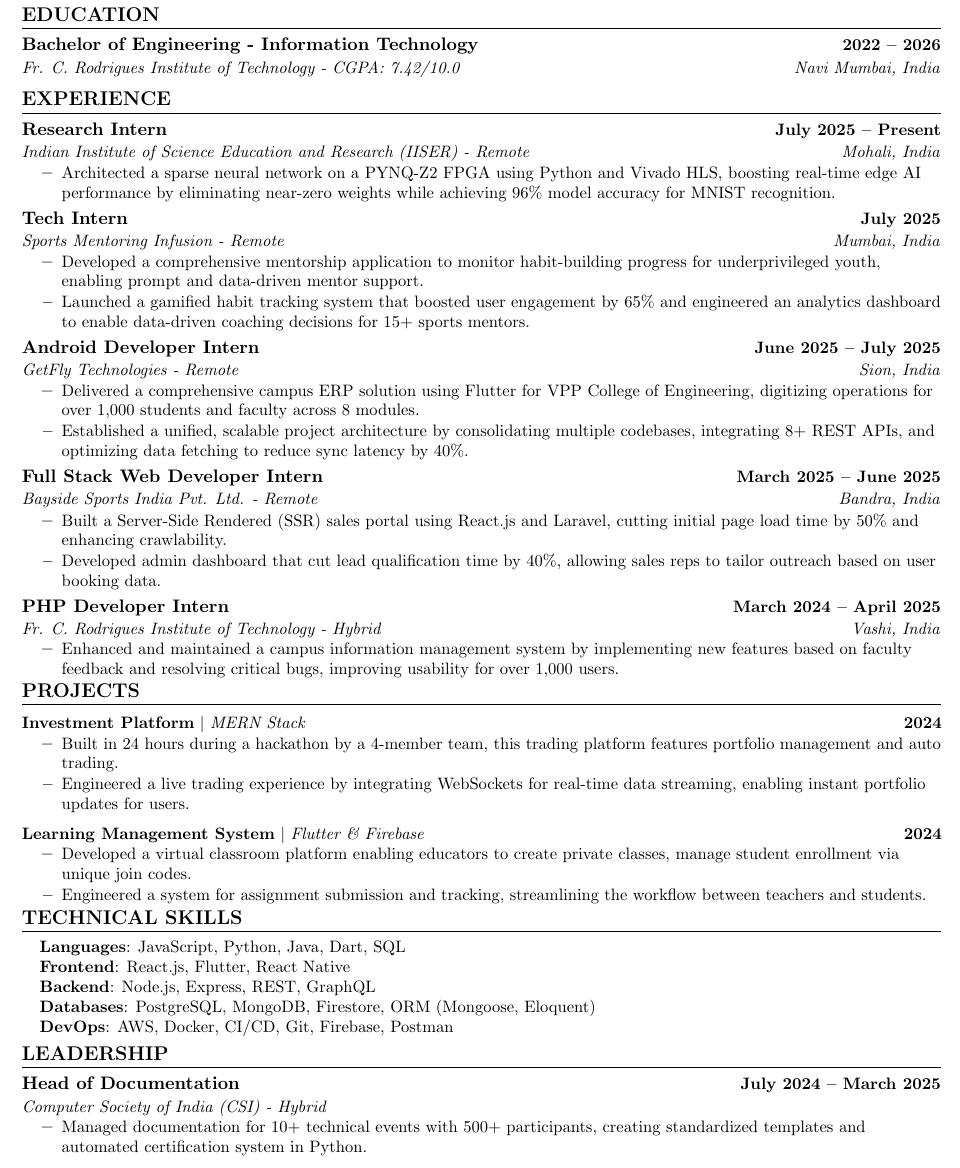
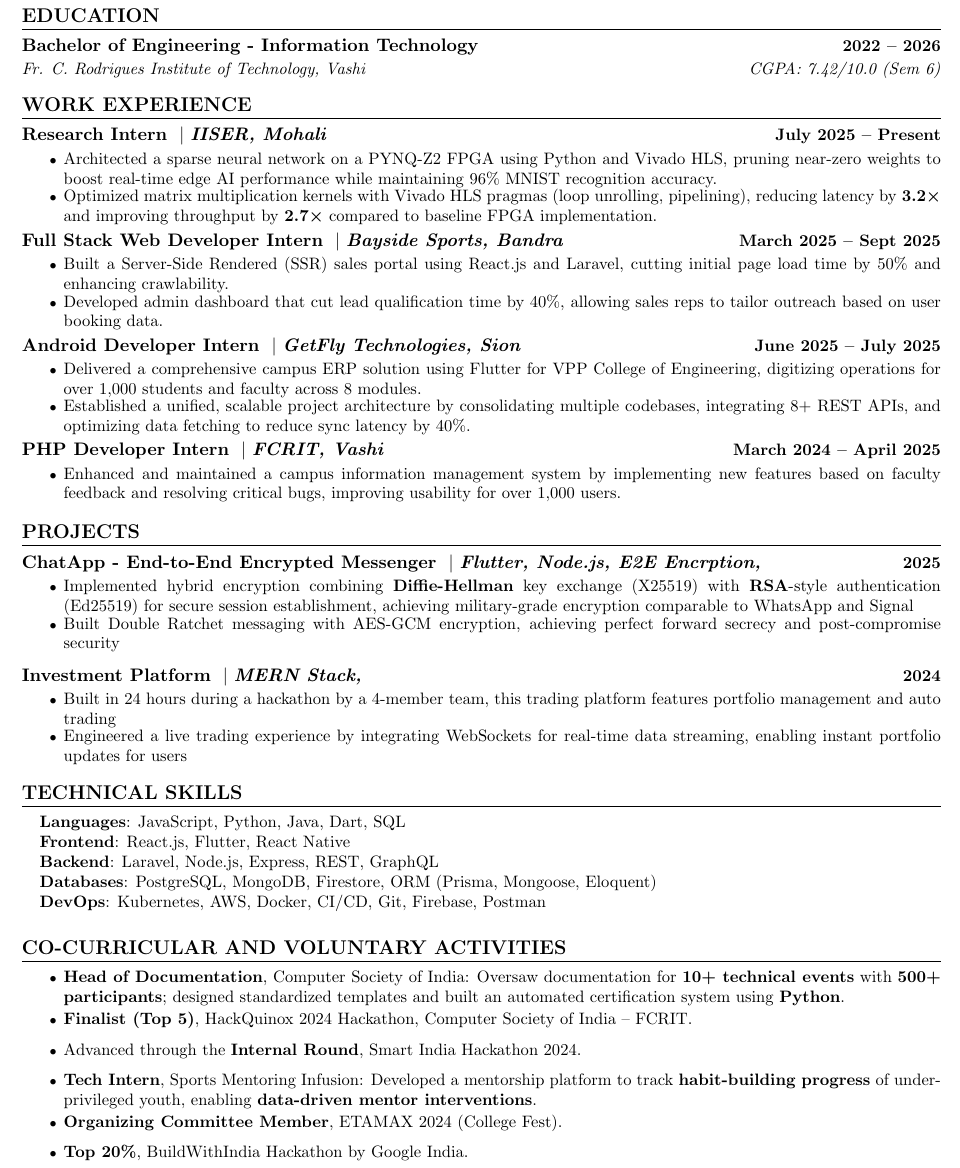
Before and after one commit to richiebthomas/autoCV, a LaTeX CV (cv.tex): part of the page, cut so that both start at the same text. Compiled offline with pdfLaTeX.

Commit message:
Update cv.tex

```diff
--- a/cv.tex
+++ b/cv.tex
@@ -1,4 +1,4 @@
-\documentclass[letterpaper,11pt]{article}
+\documentclass[a4,11pt]{article}
 
 \usepackage{latexsym}
 \usepackage[empty]{fullpage}
@@ -87,75 +96,77 @@
 %-----------EDUCATION-----------
 \section{EDUCATION}
   \resumeSubHeadingListStart
-    \resumeSubheading
+    \resumeSubheadingEdu
       {Bachelor of Engineering - Information Technology}{2022 -- 2026}
-      {Fr. C. Rodrigues Institute of Technology - CGPA: 7.42/10.0}{Navi Mumbai, India}
+      {Fr. C. Rodrigues Institute of Technology, Vashi}{CGPA: 7.42/10.0 (Sem 6)}
   \resumeSubHeadingListEnd
+\vspace{-5pt}
 
 %-----------EXPERIENCE-----------
-\section{EXPERIENCE}
+\section{WORK EXPERIENCE}
   \resumeSubHeadingListStart
 
   \resumeSubheading
       {Research Intern}{July 2025 -- Present}
-      {Indian Institute of Science Education and Research (IISER) - Remote}{Mohali, India}
+      {IISER}{Mohali}
       \resumeItemListStart
-        \resumeItem{Architected a sparse neural network on a PYNQ-Z2 FPGA using Python and Vivado HLS, boosting real-time edge AI performance by eliminating near-zero weights while achieving 96\% model accuracy for MNIST recognition.}
+        \resumeItem{Architected a sparse neural network on a PYNQ-Z2 FPGA using Python and Vivado HLS, pruning near-zero weights to boost real-time edge AI performance while maintaining 96\% MNIST recognition accuracy.}
+        \resumeItem{Optimized matrix multiplication kernels with Vivado HLS pragmas (loop unrolling, pipelining), reducing latency by \textbf{3.2×} and improving throughput by \textbf{2.7×} compared to baseline FPGA implementation.}
       \resumeItemListEnd
 
 \resumeSubheading
-      {Tech Intern}{July 2025}
-      {Sports Mentoring Infusion - Remote}{Mumbai, India}
-      \resumeItemListStart
-        \resumeItem{Developed a comprehensive mentorship application to monitor habit-building progress for underprivileged youth, enabling prompt and data-driven mentor support.}
-        \resumeItem{Launched a gamified habit tracking system that boosted user engagement by 65\% and engineered an analytics dashboard to enable data-driven coaching decisions for 15+ sports mentors.}
-      \resumeItemListEnd
-
-    \resumeSubheading
-      {Android Developer Intern}{June 2025 -- July 2025}
-      {GetFly Technologies - Remote}{Sion, India}
-      \resumeItemListStart
-        \resumeItem{Delivered a comprehensive campus ERP solution using Flutter for VPP College of Engineering, digitizing operations for over 1,000 students and faculty across 8 modules.}
-        \resumeItem{Established a unified, scalable project architecture by consolidating multiple codebases, integrating 8+ REST APIs, and optimizing data fetching to reduce sync latency by 40\%.}
-      \resumeItemListEnd
-
-    \resumeSubheading
-      {Full Stack Web Developer Intern}{March 2025 -- June 2025}
-      {Bayside Sports India Pvt. Ltd. - Remote}{Bandra, India}
+      {Full Stack Web Developer Intern}{March 2025 -- Sept 2025}
+      {Bayside Sports}{Bandra}
       \resumeItemListStart
         \resumeItem{Built a Server-Side Rendered (SSR) sales portal using React.js and Laravel, cutting initial page load time by 50\% and enhancing crawlability.}
         \resumeItem{Developed admin dashboard that cut lead qualification time by 40\%, allowing sales reps to tailor outreach based on user booking data.}
       \resumeItemListEnd
 
   \resumeSubheading
+      {Android Developer Intern}{June 2025 -- July 2025}
+      {GetFly Technologies}{Sion}
+      \resumeItemListStart
+        \resumeItem{Delivered a comprehensive campus ERP solution using Flutter for VPP College of Engineering, digitizing operations for over 1,000 students and faculty across 8 modules.}
+        \resumeItem{Established a unified, scalable project architecture by consolidating multiple codebases, integrating 8+ REST APIs, and optimizing data fetching to reduce sync latency by 40\%.}
+      \resumeItemListEnd
+
+
+
+  \resumeSubheading
       {PHP Developer Intern}{March 2024 -- April 2025}
-      {Fr. C. Rodrigues Institute of Technology - Hybrid}{Vashi, India}
+      {FCRIT}{Vashi}
       \resumeItemListStart
         \resumeItem{Enhanced and maintained a campus information management system by implementing new features based on faculty feedback and resolving critical bugs, improving usability for over 1,000 users.}
       \resumeItemListEnd
 
   \resumeSubHeadingListEnd
-\vspace{-16pt}
+\vspace{-5pt}
 
 %-----------PROJECTS-----------
 \section{PROJECTS}
-    \vspace{-5pt}
   \resumeSubHeadingListStart
-      \resumeProjectHeading
-          {\textbf{Investment Platform} $|$ \emph{MERN Stack}}{2024}
+
+
+
+  \resumeSubheading
+      {ChatApp - End-to-End Encrypted Messenger}{2025}
+      {Flutter, Node.js, E2E Encrption}{}
       \resumeItemListStart
-            \resumeItem{Built in 24 hours during a hackathon by a 4-member team, this trading platform features portfolio management and auto trading.}
-            \resumeItem{Engineered a live trading experience by integrating WebSockets for real-time data streaming, enabling instant portfolio updates for users.}
+        \resumeItem{Implemented hybrid encryption combining \textbf{Diffie-Hellman} key exchange (X25519) with \textbf{RSA}-style authentication (Ed25519) for secure session establishment, achieving military-grade encryption comparable to WhatsApp and Signal}
+        \resumeItem{Built Double Ratchet messaging with AES-GCM encryption, achieving perfect forward secrecy and post-compromise security}
+
       \resumeItemListEnd
-          \vspace{-13pt}
-      \resumeProjectHeading
-          {\textbf{Learning Management System} $|$ \emph{Flutter \& Firebase}}{2024}
+
+    \resumeSubheading
+      {Investment Platform}{2024}
+      {MERN Stack}{}
       \resumeItemListStart
-            \resumeItem{Developed a virtual classroom platform enabling educators to create private classes, manage student enrollment via unique join codes.}
-            \resumeItem{Engineered a system for assignment submission and tracking, streamlining the workflow between teachers and students.}
+        \resumeItem{Built in 24 hours during a hackathon by a 4-member team, this trading platform features portfolio management and auto trading}
+        \resumeItem{Engineered a live trading experience by integrating WebSockets for real-time data streaming, enabling instant portfolio updates for users}
       \resumeItemListEnd
+
   \resumeSubHeadingListEnd
-\vspace{-15pt}
+\vspace{-6pt}
 
 %-----------TECHNICAL SKILLS-----------
 \section{TECHNICAL SKILLS}
@@ -163,22 +174,23 @@
     \small{\item{
      \textbf{Languages}{: JavaScript, Python, Java, Dart, SQL} \\
      \textbf{Frontend}{: React.js, Flutter, React Native} \\
-     \textbf{Backend}{: Node.js, Express, REST, GraphQL} \\
-     \textbf{Databases}{: PostgreSQL, MongoDB, Firestore, ORM (Mongoose, Eloquent)} \\
-     \textbf{DevOps}{: AWS, Docker, CI/CD, Git, Firebase, Postman} \\
+     \textbf{Backend}{: Laravel, Node.js, Express, REST, GraphQL} \\
+     \textbf{Databases}{: PostgreSQL, MongoDB, Firestore, ORM (Prisma, Mongoose, Eloquent)} \\
+     \textbf{DevOps}{: Kubernetes, AWS, Docker, CI/CD, Git, Firebase, Postman} \\
     }}
  \end{itemize}
- \vspace{-16pt}
+ \vspace{-5pt}
 
-%-----------LEADERSHIP---------------
-\section{LEADERSHIP}
-    \resumeSubHeadingListStart
-        \resumeSubheading
-          {Head of Documentation}{July 2024 -- March 2025}
-          {Computer Society of India (CSI) - Hybrid}{}
+%-----------CO-CURRICULAR---------------
+\section{CO-CURRICULAR AND VOLUNTARY ACTIVITIES}
   \resumeItemListStart
-            \resumeItem{Managed documentation for 10+ technical events with 500+ participants, creating standardized templates and automated certification system in Python.}
+    \resumeItem{\textbf{Head of Documentation}, Computer Society of India: Oversaw documentation for \textbf{10+ technical events} with \textbf{500+ participants}; designed standardized templates and built an automated certification system using \textbf{Python}.}
+    \resumeItem{\textbf{Finalist (Top 5)}, HackQuinox 2024 Hackathon, Computer Society of India – FCRIT.}
+    \resumeItem{Advanced through the \textbf{Internal Round}, Smart India Hackathon 2024.}
+    \resumeItem{\textbf{Tech Intern}, Sports Mentoring Infusion: Developed a mentorship platform to track \textbf{habit-building progress} of underprivileged youth, enabling \textbf{data-driven mentor interventions}.}
+    \resumeItem{\textbf{Organizing Committee Member}, ETAMAX 2024 (College Fest).}
+    \resumeItem{\textbf{Top 20\%}, BuildWithIndia Hackathon by Google India.}
   \resumeItemListEnd
-    \resumeSubHeadingListEnd
+
 
 \end{document}
```
Also changed, not shown: cv.tex (35 more changed lines). Lines whose indentation alone changed are shown as unchanged.
